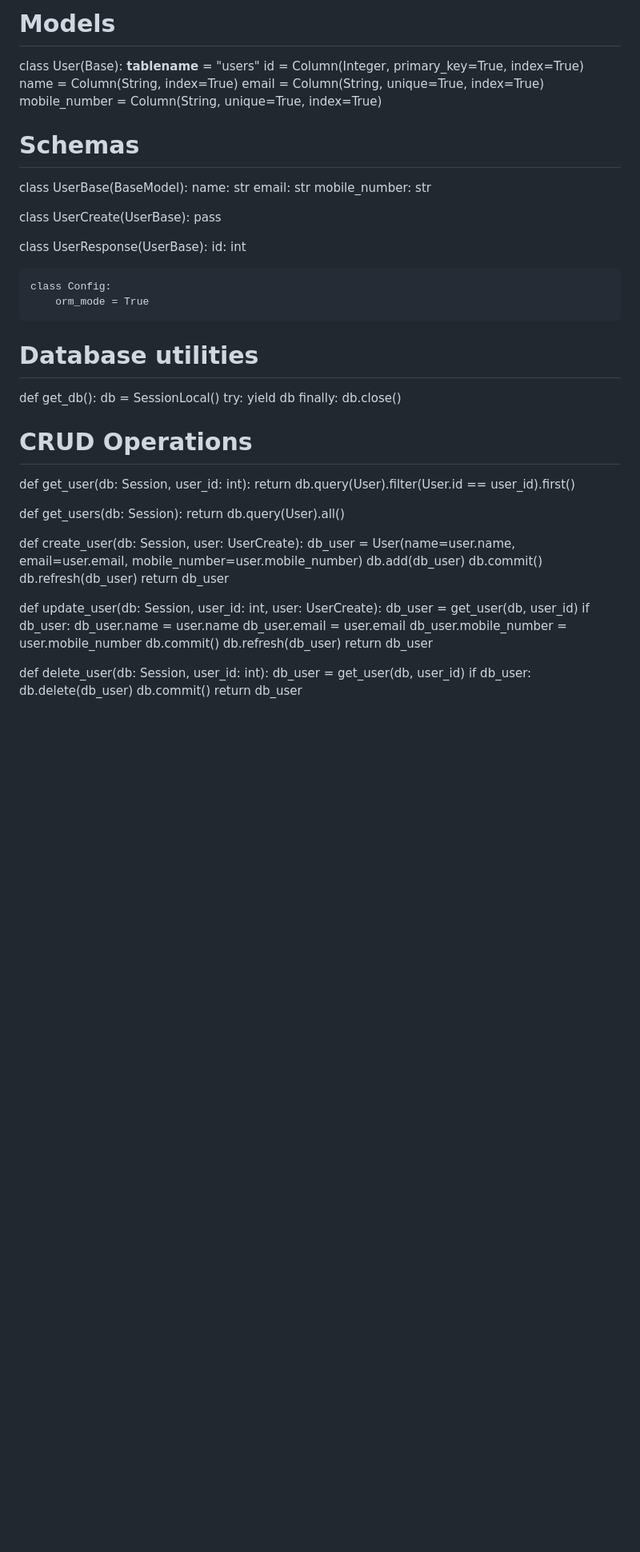
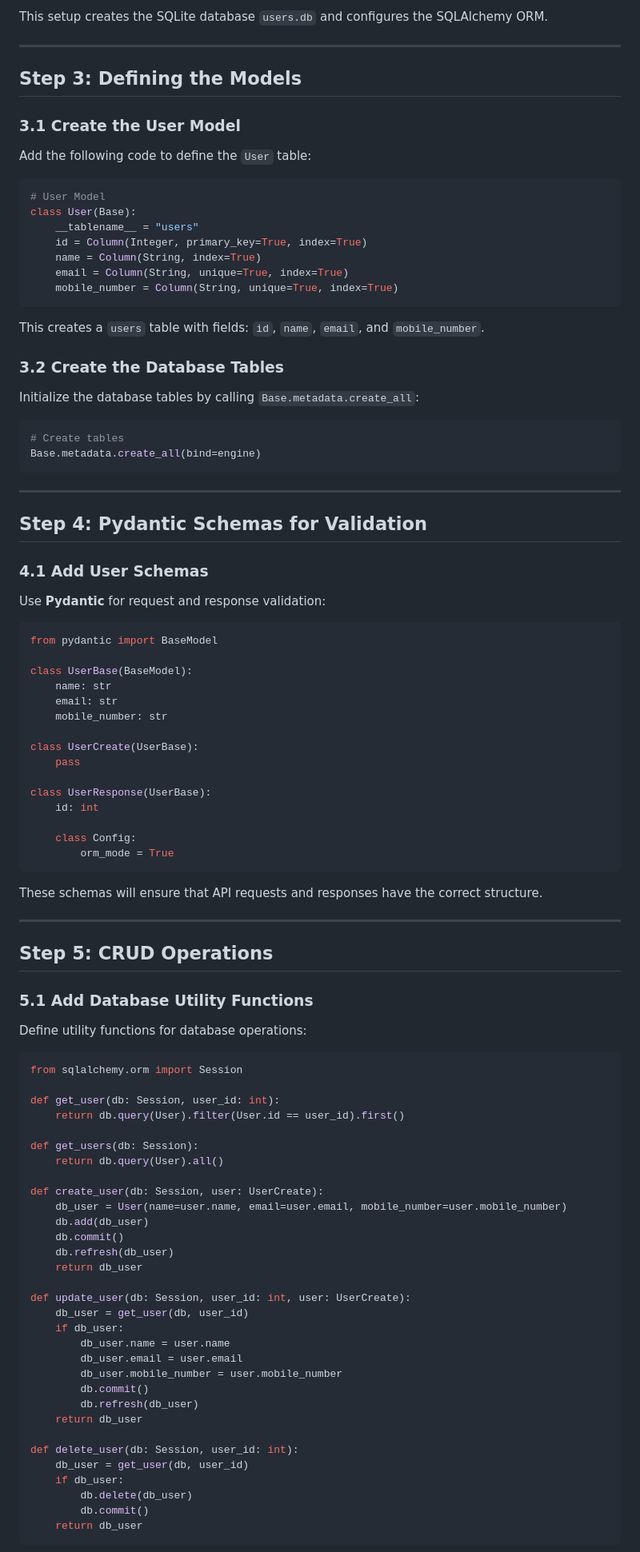
Before and after one commit to jatssdev/fast-api-crud, a Markdown page: README.md, the part around one of its changes. Shown at 80% size. Rendered like a GitHub page; blank space fills up the shorter version.

````diff
--- a/README.md
+++ b/README.md
@@ -12,13 +81,46 @@ Base = declarative_base()
 
-# Models
+This setup creates the SQLite database `users.db` and configures the SQLAlchemy ORM.
+
+---
+
+## Step 3: Defining the Models
+
+### 3.1 Create the User Model
+
+Add the following code to define the `User` table:
+
+```python
+# User Model
 class User(Base):
     __tablename__ = "users"
     id = Column(Integer, primary_key=True, index=True)
     name = Column(String, index=True)
     email = Column(String, unique=True, index=True)
     mobile_number = Column(String, unique=True, index=True)
+```
 
-# Schemas
+This creates a `users` table with fields: `id`, `name`, `email`, and `mobile_number`.
+
+### 3.2 Create the Database Tables
+
+Initialize the database tables by calling `Base.metadata.create_all`:
+
+```python
+# Create tables
+Base.metadata.create_all(bind=engine)
+```
+
+---
+
+## Step 4: Pydantic Schemas for Validation
+
+### 4.1 Add User Schemas
+
+Use **Pydantic** for request and response validation:
+
+```python
+from pydantic import BaseModel
+
 class UserBase(BaseModel):
     name: str
     email: str
@@ -32,16 +134,21 @@ class UserResponse(UserBase):
 
     class Config:
         orm_mode = True
+```
 
-# Database utilities
-def get_db():
-    db = SessionLocal()
-    try:
-        yield db
-    finally:
-        db.close()
+These schemas will ensure that API requests and responses have the correct structure.
 
-# CRUD Operations
+---
+
+## Step 5: CRUD Operations
+
+### 5.1 Add Database Utility Functions
+
+Define utility functions for database operations:
+
+```python
+from sqlalchemy.orm import Session
+
 def get_user(db: Session, user_id: int):
     return db.query(User).filter(User.id == user_id).first()
 
@@ -71,4 +178,5 @@ def delete_user(db: Session, user_id: int):
         db.delete(db_user)
         db.commit()
     return db_user
+```
 
````
Also changed, not shown: other parts of README.md (+138 -7 lines).
